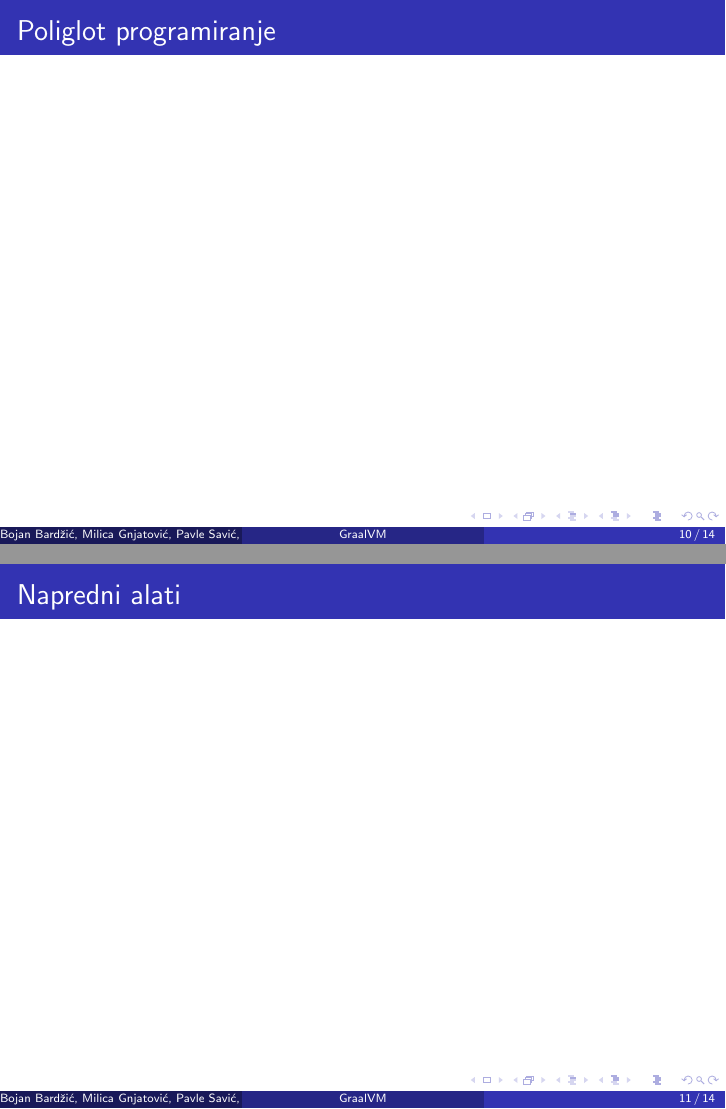
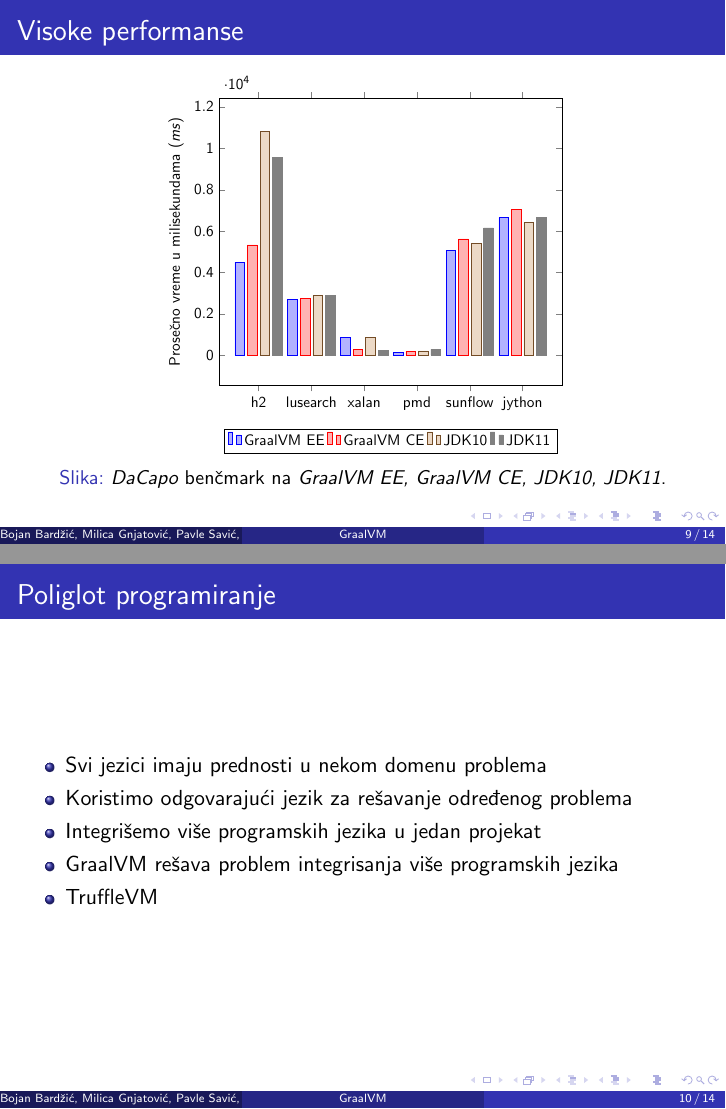
Before and after one commit to milicagnjatovic/MSNR-seminarski, LaTeX slides (prezentacija/GraalVM.tex): pages 10 and 11 of 14 before the commit and pages 9 and 10 of 14 after it, joined at a grey line. Compiled offline with pdfLaTeX.

Commit message:
update: prezentacija

```diff
--- a/prezentacija/GraalVM.tex
+++ b/prezentacija/GraalVM.tex
@@ -171,6 +189,47 @@
 
-	\begin{frame}
-		\frametitle{Poliglot programiranje}
+        \begin{figure}[scale=0.5]
+            \begin{center}
+                \begin{tikzpicture}[scale=0.7]
+                    \begin{axis}[
+                            width=0.85\textwidth,
+                            x tick label style={/pgf/number format/1000 sep=},
+                            ylabel=Prosečno vreme u milisekundama $(ms)$,
+                            enlargelimits=0.15,
+                            legend style={at={(0.5,-0.15)},
+                            anchor=north,legend columns=-1},
+                            ybar,
+                            bar width=7pt,
+                            xtick={0,1,2,3,4,5},
+                            xticklabels={h2, lusearch, xalan, pmd, sunflow, jython},
+                        ]
+                        \addplot[plot 0,bar group size={0}{4}]
+                        coordinates {(0,4494.95) (1,2683.40) (2,863.32) (3,138.23) (4,5062.05) (5,6652.86)};
+                        \addplot[plot 1,bar group size={1}{4}]
+                        coordinates {(0,5327.10) (1,2757.10) (2,277.41) (3,194.61) (4,5626.25) (5,7038.34)};
+                        \addplot[plot 2,bar group size={2}{4}]
+                        coordinates {(0,10821.85) (1,2874.50) (2,870.72) (3,201.95) (4,5417.25) (5,6433.60)};
+                        \addplot[plot 3,bar group size={3}{4}]
+                        coordinates {(0,9550.05) (1,2886.15) (2,232.51) (3,276.76) (4,6151.25) (5,6672.10)};
+                        \legend{GraalVM EE, GraalVM CE, JDK10, JDK11}
+                    \end{axis}
+                \end{tikzpicture}
+            \end{center}
+            \caption{\emph{DaCapo} benčmark na \emph{GraalVM EE, GraalVM CE, JDK10, JDK11}.}
+            \label{fig:dacapo}
+        \end{figure}
+
+
+    \end{frame}
+
+    \begin{frame}
+        \frametitle{Poliglot programiranje}
+        \begin{itemize}
+            \item Svi jezici imaju prednosti u nekom domenu problema
+            \item Koristimo odgovarajući jezik za rešavanje određenog problema
+            \item Integrišemo više programskih jezika u jedan projekat
+            \item GraalVM rešava problem integrisanja više programskih jezika
+            \item TruffleVM
+        \end{itemize}
 	\end{frame}
 
 	\begin{frame}
```
Also changed, not shown: prezentacija/GraalVM.pdf, prezentacija/GraalVM.tex (39 more changed lines).
